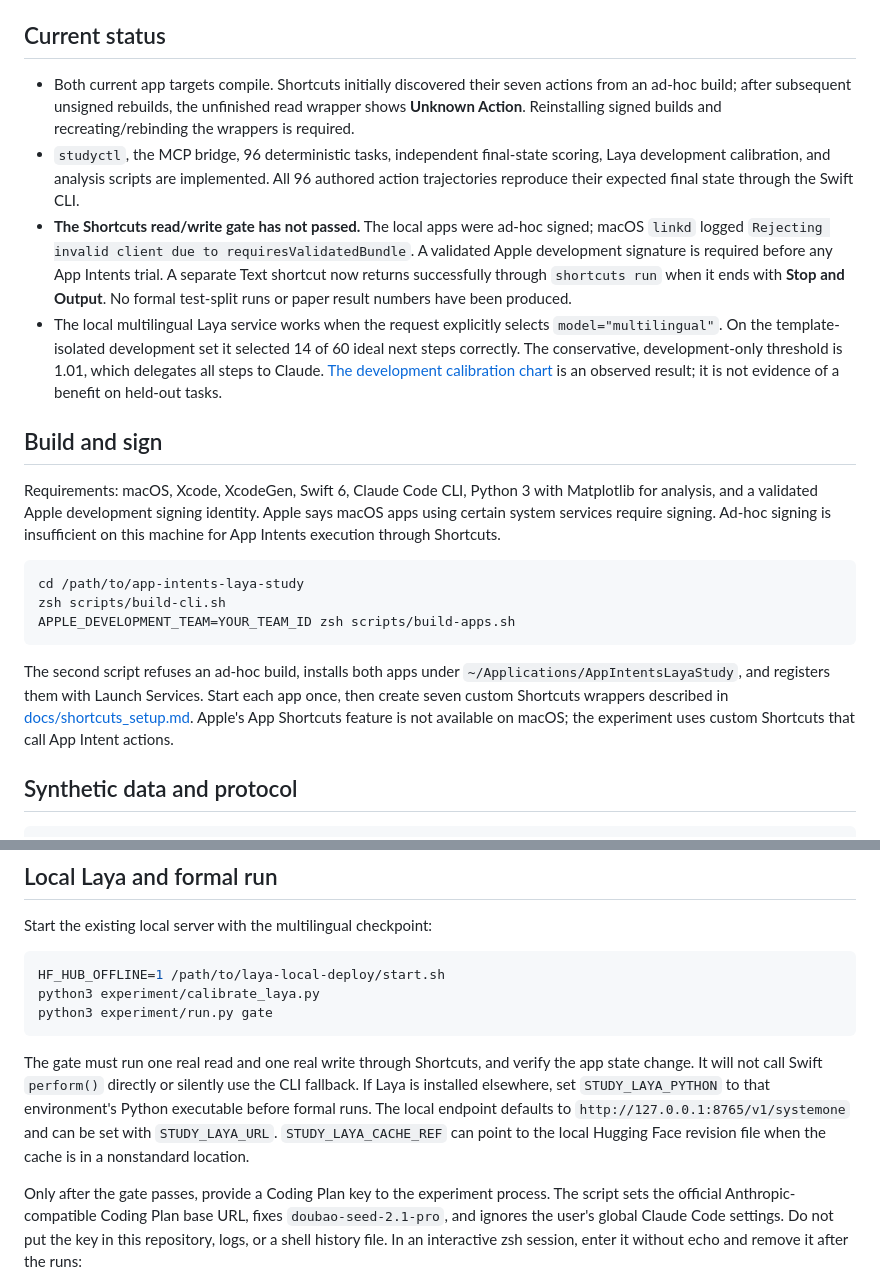
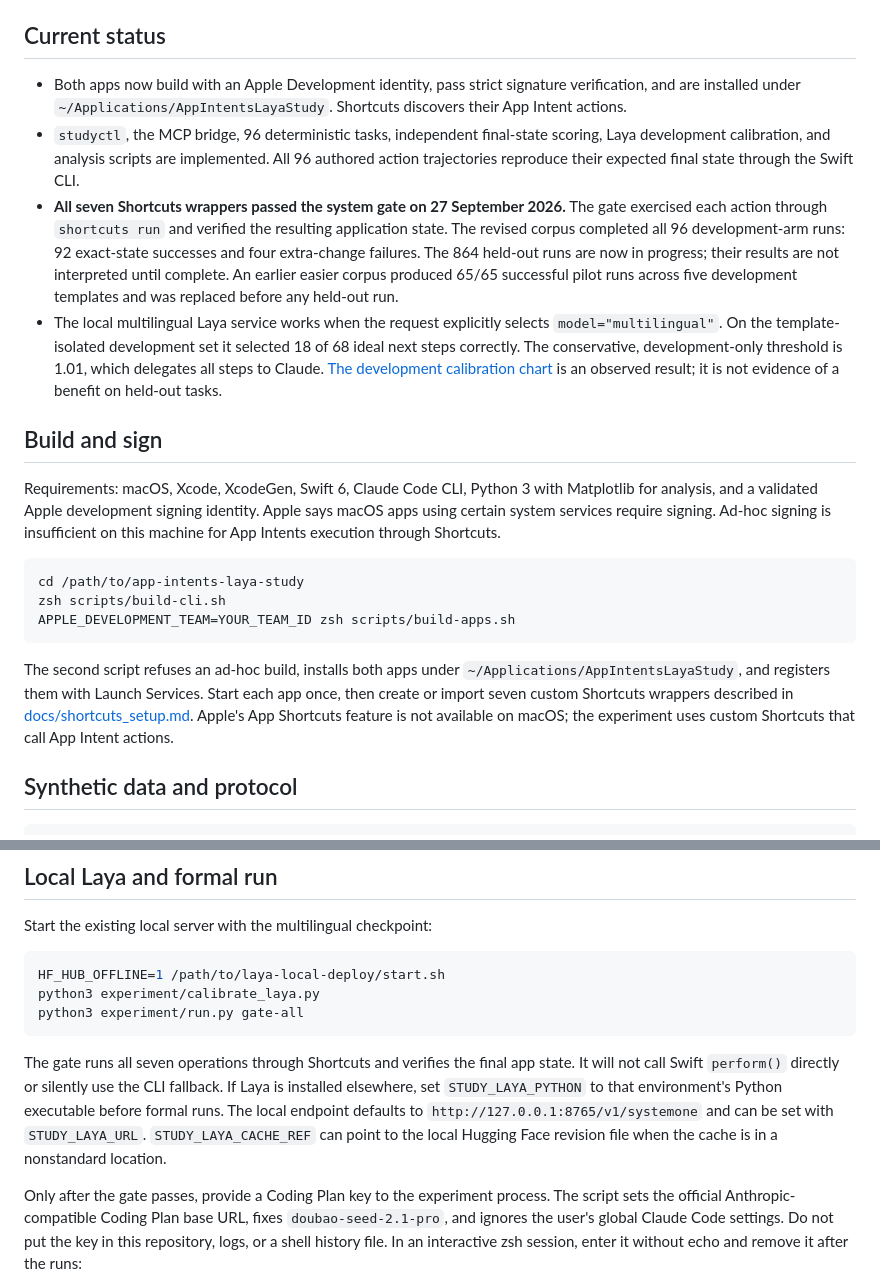
Before and after one commit to junshanxu/app-intents-laya-study, a Markdown page: README.md, 2 parts joined by grey strips. GitHub-like rendering.

Commit message:
Lock macOS App Intents study protocol

````diff
--- a/README.md
+++ b/README.md
@@ -4,10 +4,10 @@ This repository contains a controlled, synthetic study of macOS App Intents vers
 
 ## Current status
 
-- Both current app targets compile. Shortcuts initially discovered their seven actions from an ad-hoc build; after subsequent unsigned rebuilds, the unfinished read wrapper shows **Unknown Action**. Reinstalling signed builds and recreating/rebinding the wrappers is required.
+- Both apps now build with an Apple Development identity, pass strict signature verification, and are installed under `~/Applications/AppIntentsLayaStudy`. Shortcuts discovers their App Intent actions.
 - `studyctl`, the MCP bridge, 96 deterministic tasks, independent final-state scoring, Laya development calibration, and analysis scripts are implemented. All 96 authored action trajectories reproduce their expected final state through the Swift CLI.
-- **The Shortcuts read/write gate has not passed.** The local apps were ad-hoc signed; macOS `linkd` logged `Rejecting invalid client due to requiresValidatedBundle`. A validated Apple development signature is required before any App Intents trial. A separate Text shortcut now returns successfully through `shortcuts run` when it ends with **Stop and Output**. No formal test-split runs or paper result numbers have been produced.
-- The local multilingual Laya service works when the request explicitly selects `model="multilingual"`. On the template-isolated development set it selected 14 of 60 ideal next steps correctly. The conservative, development-only threshold is 1.01, which delegates all steps to Claude. [The development calibration chart](figures/laya_dev_calibration.png) is an observed result; it is not evidence of a benefit on held-out tasks.
+- **All seven Shortcuts wrappers passed the system gate on 27 September 2026.** The gate exercised each action through `shortcuts run` and verified the resulting application state. The revised corpus completed all 96 development-arm runs: 92 exact-state successes and four extra-change failures. The 864 held-out runs are now in progress; their results are not interpreted until complete. An earlier easier corpus produced 65/65 successful pilot runs across five development templates and was replaced before any held-out run.
+- The local multilingual Laya service works when the request explicitly selects `model="multilingual"`. On the template-isolated development set it selected 18 of 68 ideal next steps correctly. The conservative, development-only threshold is 1.01, which delegates all steps to Claude. [The development calibration chart](figures/laya_dev_calibration.png) is an observed result; it is not evidence of a benefit on held-out tasks.
 
 ## Build and sign
 
@@ -19,7 +19,7 @@ zsh scripts/build-cli.sh
 APPLE_DEVELOPMENT_TEAM=YOUR_TEAM_ID zsh scripts/build-apps.sh
 ```
 
-The second script refuses an ad-hoc build, installs both apps under `~/Applications/AppIntentsLayaStudy`, and registers them with Launch Services. Start each app once, then create seven custom Shortcuts wrappers described in [docs/shortcuts_setup.md](docs/shortcuts_setup.md). Apple's App Shortcuts feature is not available on macOS; the experiment uses custom Shortcuts that call App Intent actions.
+The second script refuses an ad-hoc build, installs both apps under `~/Applications/AppIntentsLayaStudy`, and registers them with Launch Services. Start each app once, then create or import seven custom Shortcuts wrappers described in [docs/shortcuts_setup.md](docs/shortcuts_setup.md). Apple's App Shortcuts feature is not available on macOS; the experiment uses custom Shortcuts that call App Intent actions.
 
 ## Synthetic data and protocol
 
@@ -40,10 +40,10 @@ Start the existing local server with the multilingual checkpoint:
 ```bash
 HF_HUB_OFFLINE=1 /path/to/laya-local-deploy/start.sh
 python3 experiment/calibrate_laya.py
-python3 experiment/run.py gate
+python3 experiment/run.py gate-all
 ```
 
-The gate must run one real read and one real write through Shortcuts, and verify the app state change. It will not call Swift `perform()` directly or silently use the CLI fallback. If Laya is installed elsewhere, set `STUDY_LAYA_PYTHON` to that environment's Python executable before formal runs. The local endpoint defaults to `http://127.0.0.1:8765/v1/systemone` and can be set with `STUDY_LAYA_URL`. `STUDY_LAYA_CACHE_REF` can point to the local Hugging Face revision file when the cache is in a nonstandard location.
+The gate runs all seven operations through Shortcuts and verifies the final app state. It will not call Swift `perform()` directly or silently use the CLI fallback. If Laya is installed elsewhere, set `STUDY_LAYA_PYTHON` to that environment's Python executable before formal runs. The local endpoint defaults to `http://127.0.0.1:8765/v1/systemone` and can be set with `STUDY_LAYA_URL`. `STUDY_LAYA_CACHE_REF` can point to the local Hugging Face revision file when the cache is in a nonstandard location.
 
 Only after the gate passes, provide a Coding Plan key to the experiment process. The script sets the official Anthropic-compatible Coding Plan base URL, fixes `doubao-seed-2.1-pro`, and ignores the user's global Claude Code settings. Do not put the key in this repository, logs, or a shell history file. In an interactive zsh session, enter it without echo and remove it after the runs:
 
````
Also changed, not shown: docs/shortcuts_setup.md (+3 -1 lines), paper/draft.md (+6 -6 lines), figures/laya_dev_calibration.png, 10 other files.
